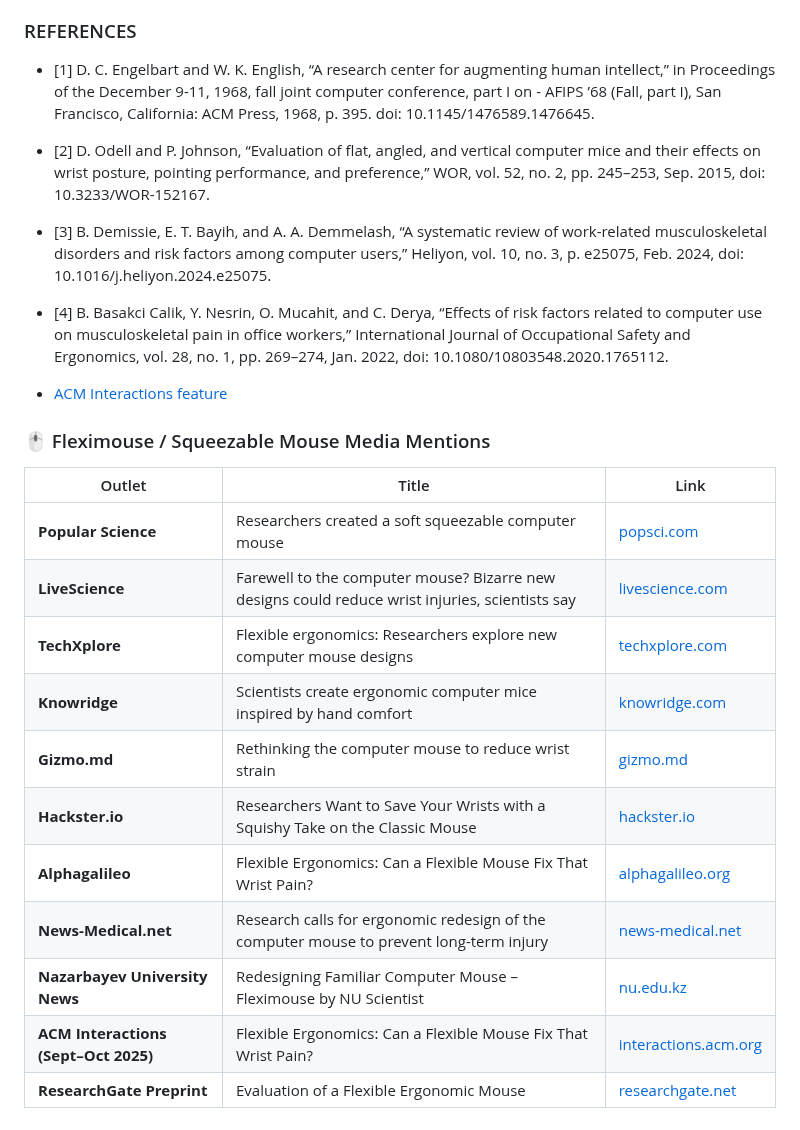
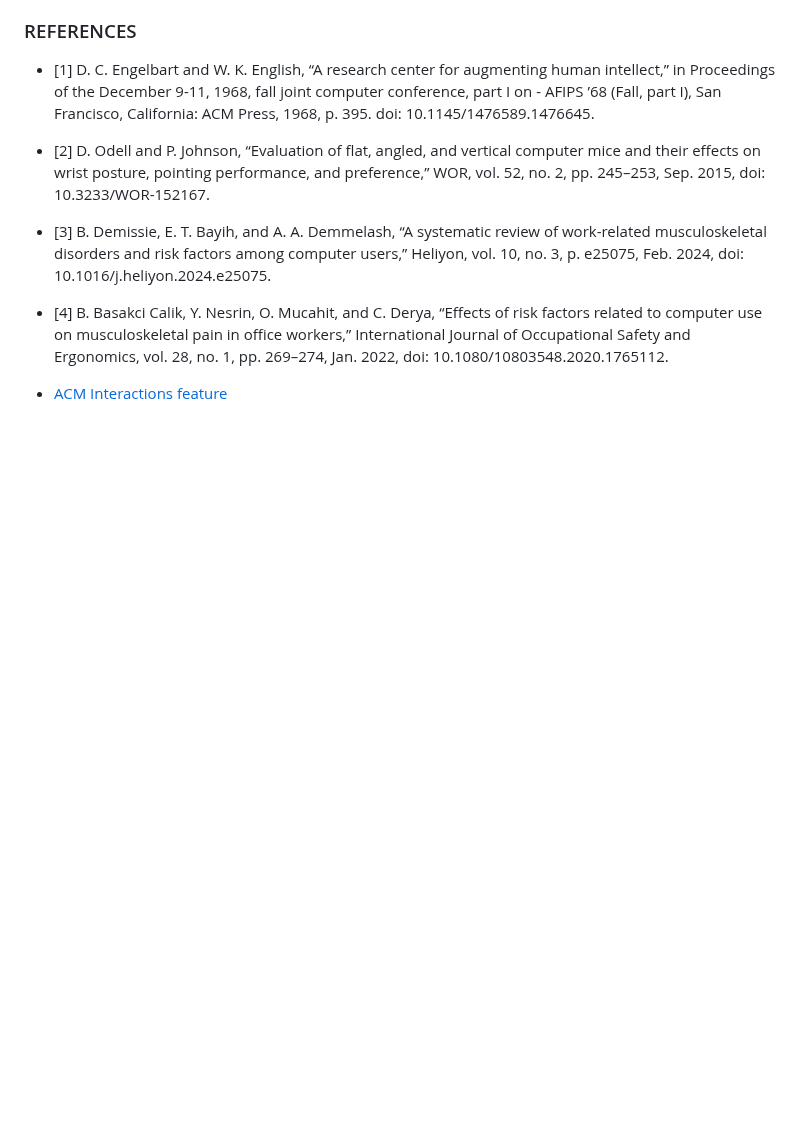
Before and after one commit to orioli/Modified-ISO-9241-9-, a Markdown page: README.md, the part around the change. Rendered like a GitHub page; blank space fills up the shorter version.

```diff
--- a/README.md
+++ b/README.md
@@ -66,19 +66,3 @@ A provisional patent application related to this work has been filed (U.S. Provi
 - [4]	B. Basakci Calik, Y. Nesrin, O. Mucahit, and C. Derya, “Effects of risk factors related to computer use on musculoskeletal pain in office workers,” International Journal of Occupational Safety and Ergonomics, vol. 28, no. 1, pp. 269–274, Jan. 2022, doi: 10.1080/10803548.2020.1765112.
 
 -  <a href="https://dl.acm.org/doi/10.1145/3759241"> ACM Interactions feature</a>
-
-### 🖱️ Fleximouse / Squeezable Mouse Media Mentions
-
-| Outlet | Title | Link |
-|---|---|---|
-| **Popular Science** | Researchers created a soft squeezable computer mouse | [popsci.com](https://www.popsci.com/technology/squeezable-computer-mouse/) |
-| **LiveScience** | Farewell to the computer mouse? Bizarre new designs could reduce wrist injuries, scientists say | [livescience.com](https://www.livescience.com/technology/computing/farewell-to-the-computer-mouse-bizarre-new-designs-could-reduce-wrist-injuries-scientists-say) |
-| **TechXplore** | Flexible ergonomics: Researchers explore new computer mouse designs | [techxplore.com](https://techxplore.com/news/2025-09-flexible-ergonomics-explore-mouse.html) |
-| **Knowridge** | Scientists create ergonomic computer mice inspired by hand comfort | [knowridge.com](https://knowridge.com/2025/09/scientists-create-ergonomic-computer-mice-inspired-by-hand-comfort/) |
-| **Gizmo.md** | Rethinking the computer mouse to reduce wrist strain | [gizmo.md](https://gizmo.md/2025/09/05/rethinking-the-computer-mouse-to-reduce-wrist-strain/) |
-| **Hackster.io** | Researchers Want to Save Your Wrists with a Squishy Take on the Classic Mouse | [hackster.io](https://www.hackster.io/news/researchers-want-to-save-your-wrists-with-a-squishy-take-on-the-classic-mouse-78112a03937d) |
-| **Alphagalileo** | Flexible Ergonomics: Can a Flexible Mouse Fix That Wrist Pain? | [alphagalileo.org](https://www.alphagalileo.org/en-gb/Item-Display/ItemId/262707) |
-| **News-Medical.net** | Research calls for ergonomic redesign of the computer mouse to prevent long-term injury | [news-medical.net](https://www.news-medical.net/news/20250904/Research-calls-for-ergonomic-redesign-of-the-computer-mouse-to-prevent-long-term-injury.aspx) |
-| **Nazarbayev University News** | Redesigning Familiar Computer Mouse – Fleximouse by NU Scientist | [nu.edu.kz](https://nu.edu.kz/en/news/redesigning-familiar-computer-mouse-fleximouse-by-nu-scientist) |
-| **ACM Interactions (Sept–Oct 2025)** | Flexible Ergonomics: Can a Flexible Mouse Fix That Wrist Pain? | [interactions.acm.org](https://interactions.acm.org/archive/view/september-october-2025/flexible-ergonomics-can-a-flexible-mouse-fix-that-wrist-pain) |
-| **ResearchGate Preprint** | Evaluation of a Flexible Ergonomic Mouse | [researchgate.net](https://www.researchgate.net/publication/390246894_Evaluation_of_a_Flexible_Ergonomic_Mouse) |
```
